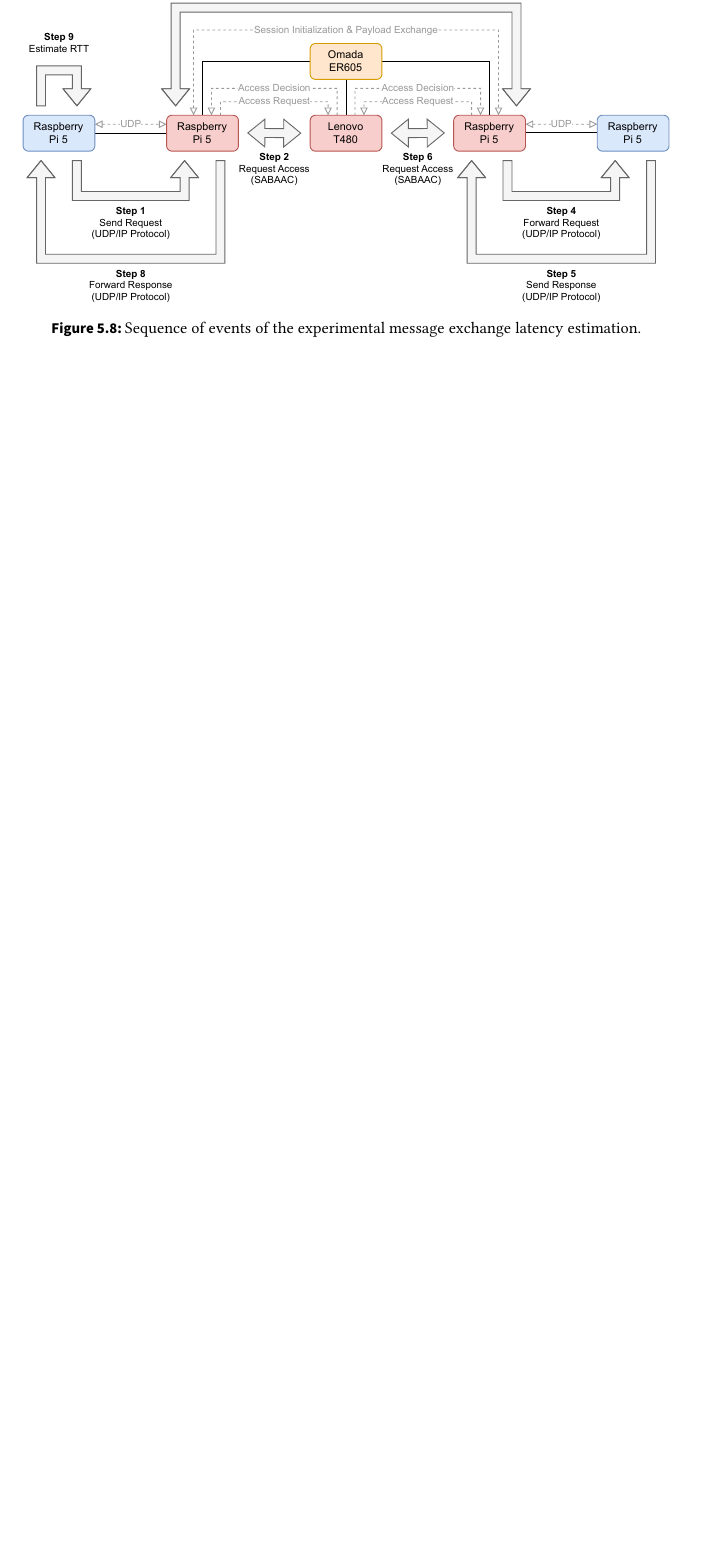
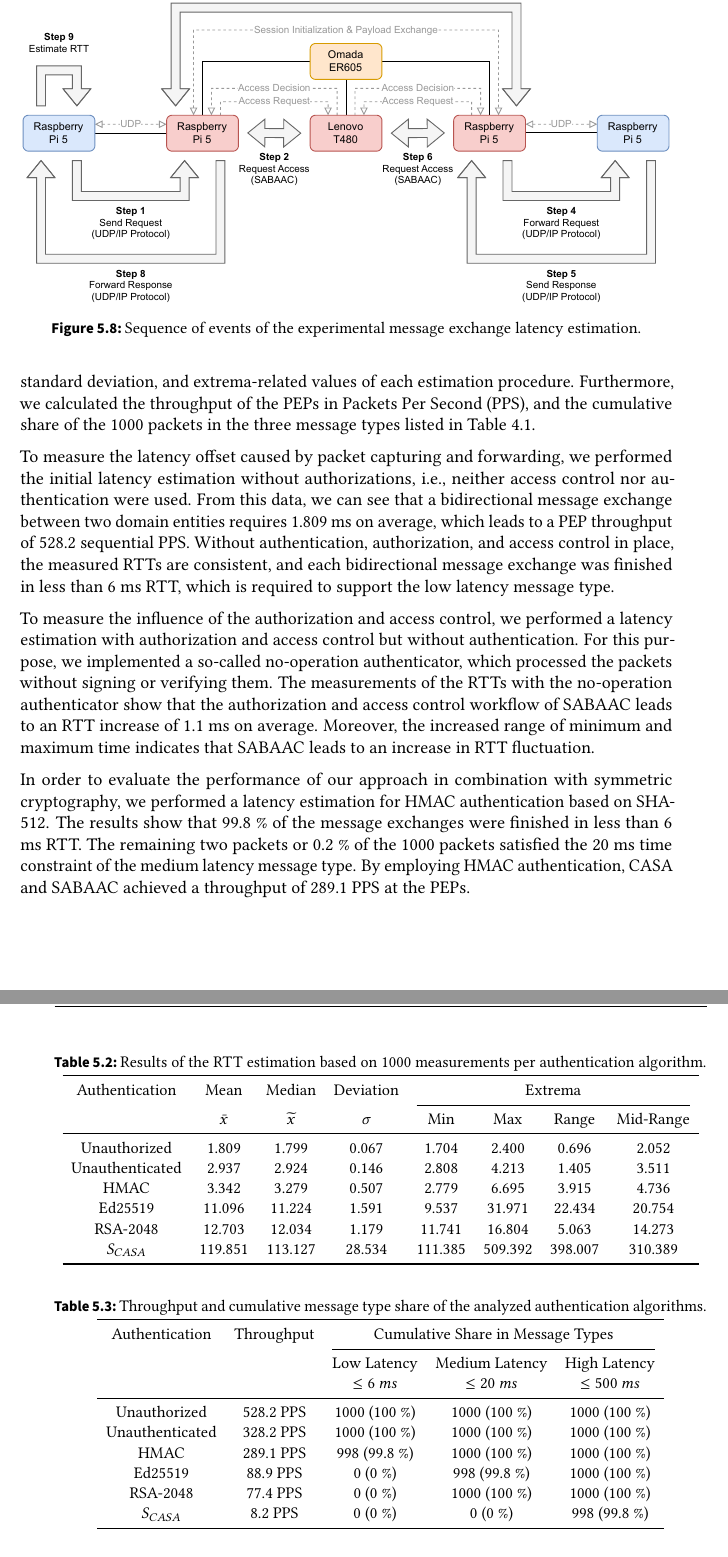
Before and after one commit to gstuer/thesis-master, a LaTeX thesis (thesis/thesis.tex, which reads thesis/sections/evaluation.tex): part of page 96 of 110 before the commit and two parts of pages 96 and 97 of 112 after it, the two joined at a grey line, cut so that both start at the same text, the shorter picture padded with empty space. Compiled offline with pdfLaTeX.

Commit message:
Add results of the performance analysis

```diff
--- a/thesis/sections/evaluation.tex
+++ b/thesis/sections/evaluation.tex
@@ -369,0 +373,16 @@ The steps of the experiment procedure are defined in the following:
+Based on the measurements, we calculated the arithmetic mean, median, standard deviation, and extrema-related values of each estimation procedure.
+Furthermore, we calculated the throughput of the PEPs in Packets Per Second (PPS), and the cumulative share of the 1000 packets in the three message types listed in \autoref{tab:message_types}.
+
+To measure the latency offset caused by packet capturing and forwarding, we performed the initial latency estimation without authorizations, i.e., neither access control nor authentication were used.
+From this data, we can see that a bidirectional message exchange between two domain entities requires 1.809 ms on average, which leads to a PEP throughput of 528.2 sequential PPS.
+Without authentication, authorization, and access control in place, the measured RTTs are consistent, and each bidirectional message exchange was finished in less than 6 ms RTT, which is required to support the low latency message type.
+
+To measure the influence of the authorization and access control, we performed a latency estimation with authorization and access control but without authentication.
+For this purpose, we implemented a so-called no-operation authenticator, which processed the packets without signing or verifying them.
+The measurements of the RTTs with the no-operation authenticator show that the authorization and access control workflow of SABAAC leads to an RTT increase of 1.1 ms on average.
+Moreover, the increased range of minimum and maximum time indicates that SABAAC leads to an increase in RTT fluctuation.
+
+In order to evaluate the performance of our approach in combination with symmetric cryptography, we performed a latency estimation for HMAC authentication based on SHA-512.
+The results show that 99.8 \% of the message exchanges were finished in less than 6 ms RTT.
+The remaining two packets or 0.2 \% of the 1000 packets satisfied the 20 ms time constraint of the medium latency message type.
+By employing HMAC authentication, CASA and SABAAC achieved a throughput of 289.1 PPS at the PEPs.
@@ -370,3 +397,44 @@ The steps of the experiment procedure are defined in the following:
+\begin{table}
+    \centering
+    \small
+    \caption{Results of the RTT estimation based on 1000 measurements per authentication algorithm.}
+    \label{tab:rtt_metrics}
+    \begin{tabular}{c c c c c c c c}
+    \toprule
+    Authentication & Mean & Median & Deviation & \multicolumn{4}{c}{Extrema}\\
+    \cmidrule(lr){5-8}
+    & $\bar{x}$ & $\widetilde{x}$ & $\sigma$ & Min & Max & Range & Mid-Range\\
+    \midrule
+    Unauthorized    & 1.809 & 1.799 & 0.067 & 1.704 & 2.400 & 0.696 & 2.052 \\
+    Unauthenticated & 2.937 & 2.924 & 0.146 & 2.808 & 4.213 & 1.405 & 3.511 \\
+    HMAC            & 3.342 & 3.279 & 0.507 & 2.779 & 6.695 & 3.915 & 4.736 \\
+    Ed25519        & 11.096 & 11.224& 1.591 & 9.537 & 31.971& 22.434 & 20.754 \\
+    RSA-2048       & 12.703 & 12.034& 1.179 & 11.741& 16.804& 5.063 & 14.273 \\
+    $S_{CASA}$    & 119.851 &113.127&28.534 &111.385&509.392&398.007&310.389\\
+    \bottomrule
+    \end{tabular}
+\end{table}
+\begin{table}
+    \centering
+    \small
+    \caption{Throughput and cumulative message type share of the analyzed authentication algorithms.}
+    \label{tab:rtt_share}
+    \begin{tabular}{c c c c c}
+    \toprule
+    Authentication & Throughput & \multicolumn{3}{c}{Cumulative Share in Message Types}\\
+    \cmidrule(lr){3-5}
+     & & Low Latency & Medium Latency & High Latency\\
+     & & $\leq 6~ms$ & $\leq 20~ms$ & $\leq 500~ms$\\
+    \midrule
+    Unauthorized    & 528.2 PPS & 1000 (100 \%) & 1000 (100 \%) & 1000 (100 \%) \\
+    Unauthenticated & 328.2 PPS & 1000 (100 \%) & 1000 (100 \%) & 1000 (100 \%) \\
+    HMAC            & 289.1 PPS &  998 (99.8 \%)& 1000 (100 \%) & 1000 (100 \%) \\
+    Ed25519         &  88.9 PPS &    0 (0 \%)   &  998 (99.8 \%)& 1000 (100 \%) \\
+    RSA-2048        &  77.4 PPS &    0 (0 \%)   & 1000 (100 \%) & 1000 (100 \%)\\
+    $S_{CASA}$      &   8.2 PPS &    0 (0 \%)   &    0 (0 \%)   &  998 (99.8 \%)\\
+    \bottomrule
+    \end{tabular}
+\end{table}
 
 \section{Compatibility Analysis}
 In this section, we conduct an analysis of the compatibility aspects of our approaches CASA and SABAAC.
```
Also changed, not shown: thesis/sections/evaluation.tex (21 more changed lines).
